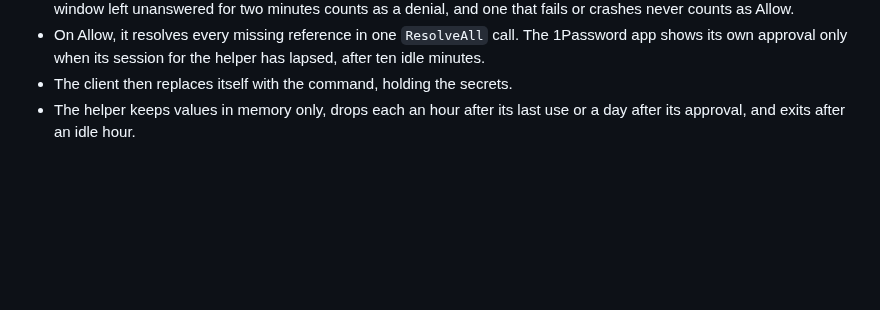
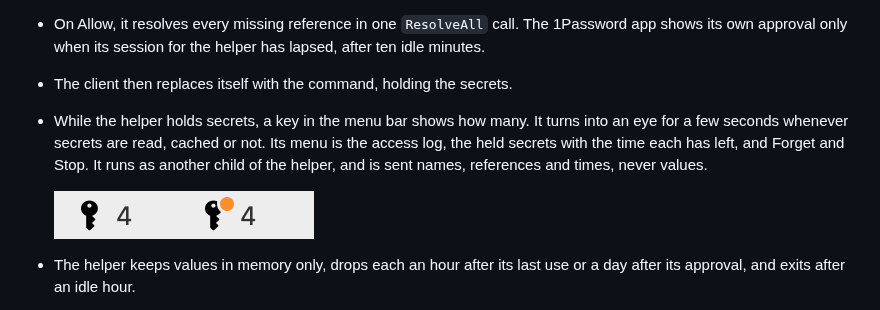
Before and after one commit to cdmckay/credlock, a Markdown page: README.md, the part around the change. Drawn GitHub-style; pictures changed too: docs/images/menubar-icon-light.png (added); blank space fills up the shorter version.

```diff
--- a/README.md
+++ b/README.md
@@ -74,6 +74,16 @@ account the SDK calls it `Personal` (`op` also takes `Private`), while in
   1Password app shows its own approval only when its session for the helper has
   lapsed, after ten idle minutes.
 - The client then replaces itself with the command, holding the secrets.
+- While the helper holds secrets, a key in the menu bar shows how many. It
+  turns into an eye for a few seconds whenever secrets are read, cached or
+  not. Its menu is the access log, the held secrets with the time each has
+  left, and Forget and Stop. It runs as another child of the helper, and is
+  sent names, references and times, never values.
+
+  <picture>
+    <source media="(prefers-color-scheme: dark)" srcset="docs/images/menubar-icon-dark.png">
+    <img src="docs/images/menubar-icon-light.png" width="260" alt="The menu bar icon: a key and the number 4 at rest, and the same key with an orange dot on its corner while secrets are being read.">
+  </picture>
 - The helper keeps values in memory only, drops each an hour after its last use
   or a day after its approval, and exits after an idle hour.
 
```
Also changed, not shown: CHANGELOG.md (+10 -0 lines), RELEASING.md (+2 -1 lines), docs/images/menubar-icon-dark.png (added), 13 other files.
